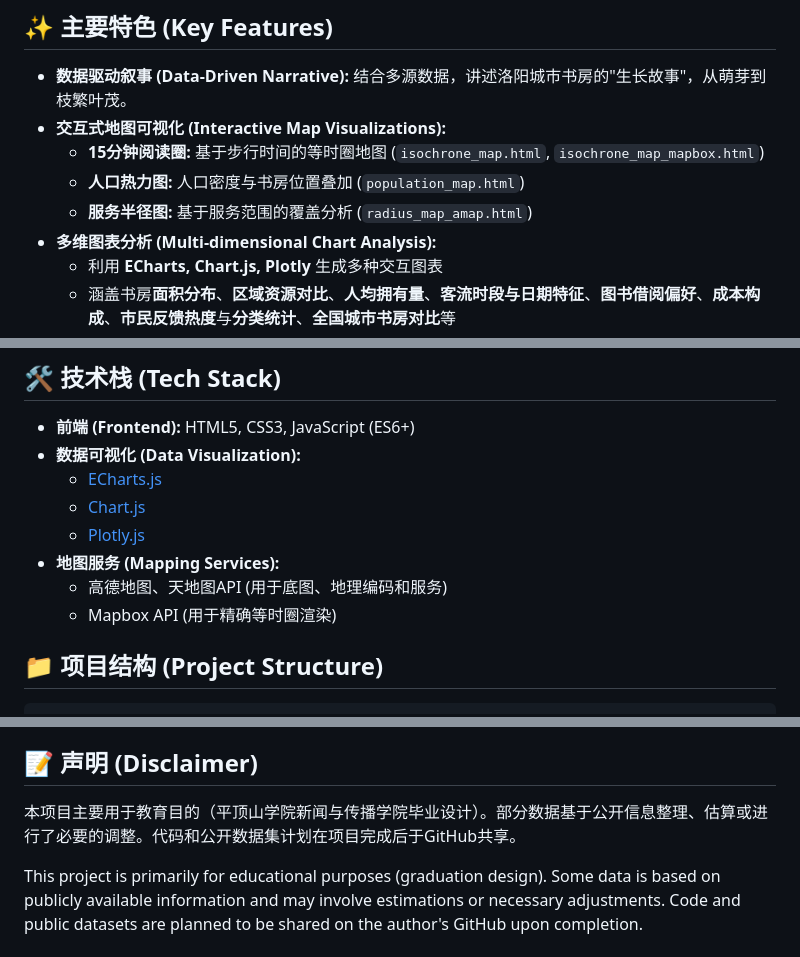
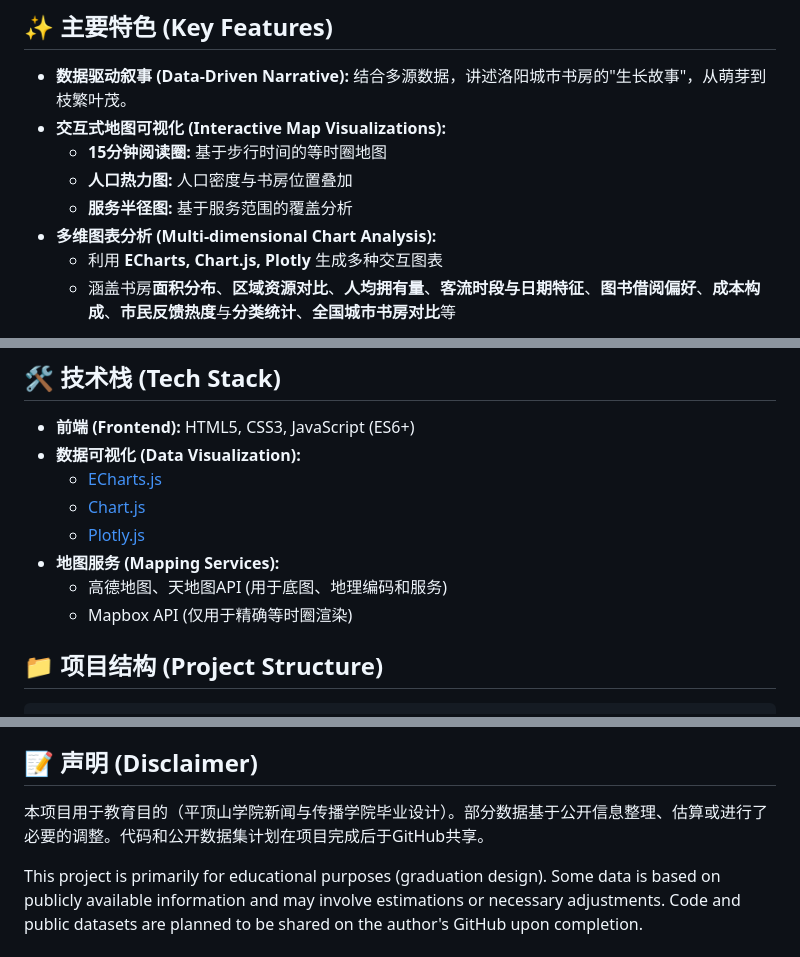
Before and after one commit to xinyuanblue/xinyuanblue.github.io, a Markdown page: README.md, 3 parts joined by grey strips. Rendered like a GitHub page.

```diff
--- a/README.md
+++ b/README.md
@@ -19,9 +19,9 @@ This data journalism project interactively explores the "Heluo Book Garden" urba
 
 * **数据驱动叙事 (Data-Driven Narrative):** 结合多源数据，讲述洛阳城市书房的"生长故事"，从萌芽到枝繁叶茂。
 * **交互式地图可视化 (Interactive Map Visualizations):**
-  * **15分钟阅读圈:** 基于步行时间的等时圈地图 (`isochrone_map.html`, `isochrone_map_mapbox.html`)
-  * **人口热力图:** 人口密度与书房位置叠加 (`population_map.html`)
-  * **服务半径图:** 基于服务范围的覆盖分析 (`radius_map_amap.html`)
+  * **15分钟阅读圈:** 基于步行时间的等时圈地图
+  * **人口热力图:** 人口密度与书房位置叠加
+  * **服务半径图:** 基于服务范围的覆盖分析
 * **多维图表分析 (Multi-dimensional Chart Analysis):**
   * 利用 **ECharts, Chart.js, Plotly** 生成多种交互图表
   * 涵盖书房**面积分布**、**区域资源对比**、**人均拥有量**、**客流时段与日期特征**、**图书借阅偏好**、**成本构成**、**市民反馈热度**与**分类统计**、**全国城市书房对比**等
@@ -37,7 +37,7 @@ This data journalism project interactively explores the "Heluo Book Garden" urba
   * [Plotly.js](https://plotly.com/javascript/)
 * **地图服务 (Mapping Services):**
   * 高德地图、天地图API (用于底图、地理编码和服务)
-  * Mapbox API (用于精确等时圈渲染)
+  * Mapbox API (仅用于精确等时圈渲染)
 
 
 
@@ -104,7 +105,7 @@ This data journalism project interactively explores the "Heluo Book Garden" urba
 
 ## 📝 声明 (Disclaimer)
 
-本项目主要用于教育目的（平顶山学院新闻与传播学院毕业设计）。部分数据基于公开信息整理、估算或进行了必要的调整。代码和公开数据集计划在项目完成后于GitHub共享。
+本项目用于教育目的（平顶山学院新闻与传播学院毕业设计）。部分数据基于公开信息整理、估算或进行了必要的调整。代码和公开数据集计划在项目完成后于GitHub共享。
 
 This project is primarily for educational purposes (graduation design). Some data is based on publicly available information and may involve estimations or necessary adjustments. Code and public datasets are planned to be shared on the author's GitHub upon completion.
 
```
Also changed, not shown: other parts of README.md (+1 -0 lines).
